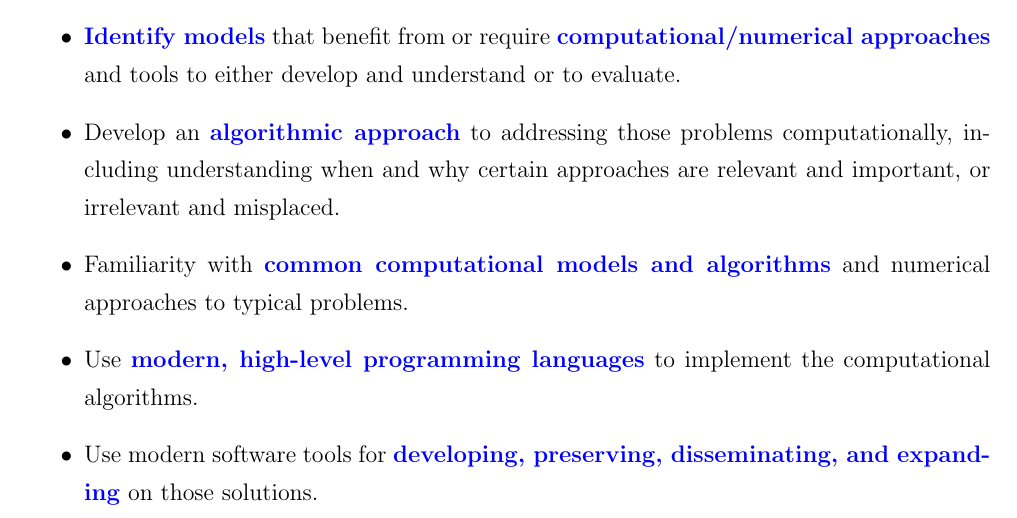
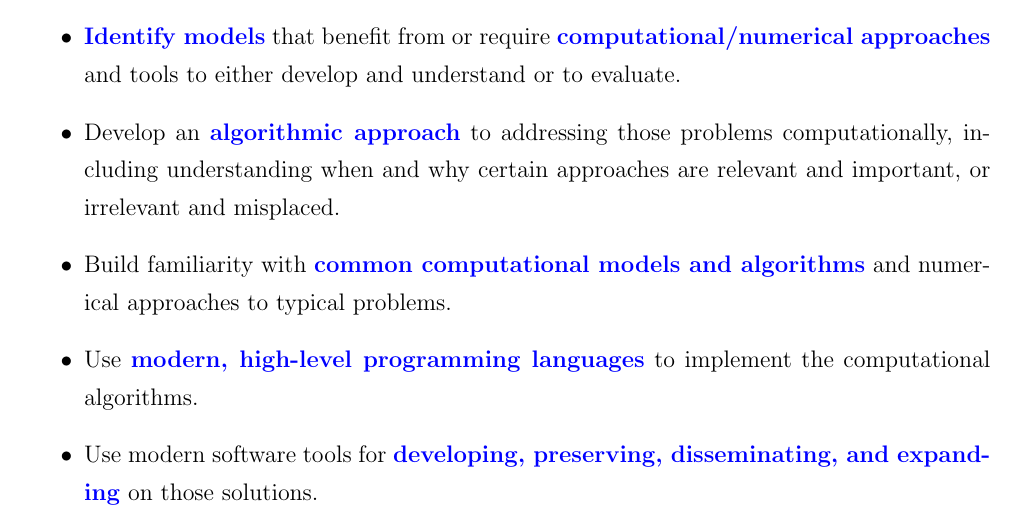
Before and after one commit to UChicagoPhysics/PHYS250, a LaTeX document (LearningGoals/PHYS250_Autumn2025_LearningGoals.tex): part of page 1 of 2, cut so that both start at the same text. Compiled offline with pdfLaTeX.

Commit message:
Update LLM usage and Learning Goals

```diff
--- a/LearningGoals/PHYS250_Autumn2025_LearningGoals.tex
+++ b/LearningGoals/PHYS250_Autumn2025_LearningGoals.tex
@@ -70,7 +70,7 @@
   \begin{itemize}
     \item \bluebf{Identify models} that benefit from or require \bluebf{computational/numerical approaches} and tools to either develop and understand or to evaluate.
     \item Develop an \bluebf{algorithmic approach} to addressing those problems computationally, including understanding when and why certain approaches are relevant and important, or irrelevant and misplaced.
-    \item Familiarity with \bluebf{common computational models and algorithms} and numerical approaches to typical problems.
+    \item Build familiarity with \bluebf{common computational models and algorithms} and numerical approaches to typical problems.
     \item Use \bluebf{modern, high-level programming languages} to implement the computational algorithms.
     \item Use modern software tools for \bluebf{developing, preserving, disseminating, and expanding} on those solutions.
     \item \bluebf{Apply computational tools} to contemporary physics questions, and develop the skills needed to \bluebf{participate in a modern research lab} that employs computational approaches.
```
Also changed, not shown: LearningGoals/PHYS250_Autumn2025_ResponsibleLLMUsage.tex (+1 -1 lines), LearningGoals/PHYS250_Autumn2025_LearningGoals.pdf, LearningGoals/PHYS250_Autumn2025_ResponsibleLLMUsage.pdf.
